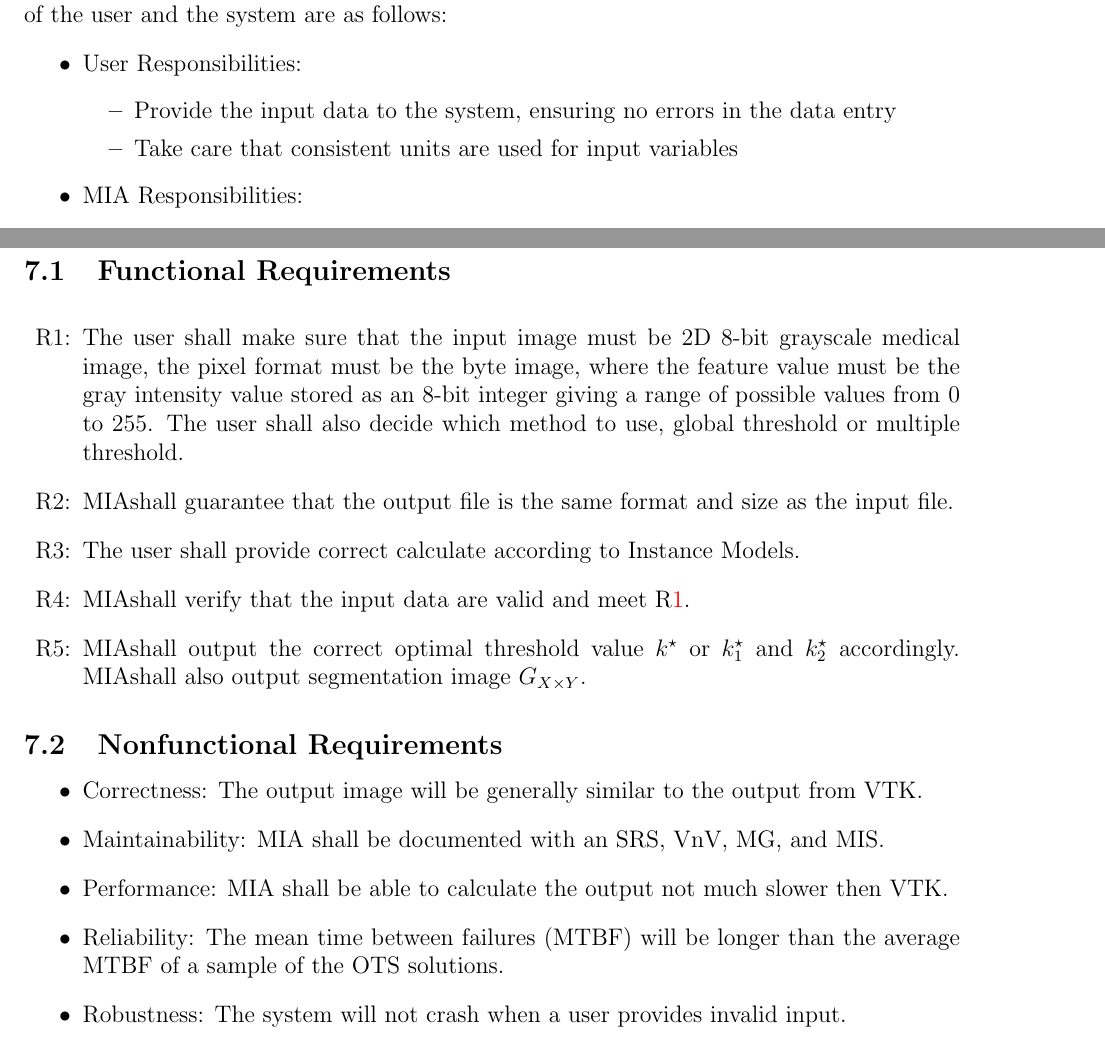
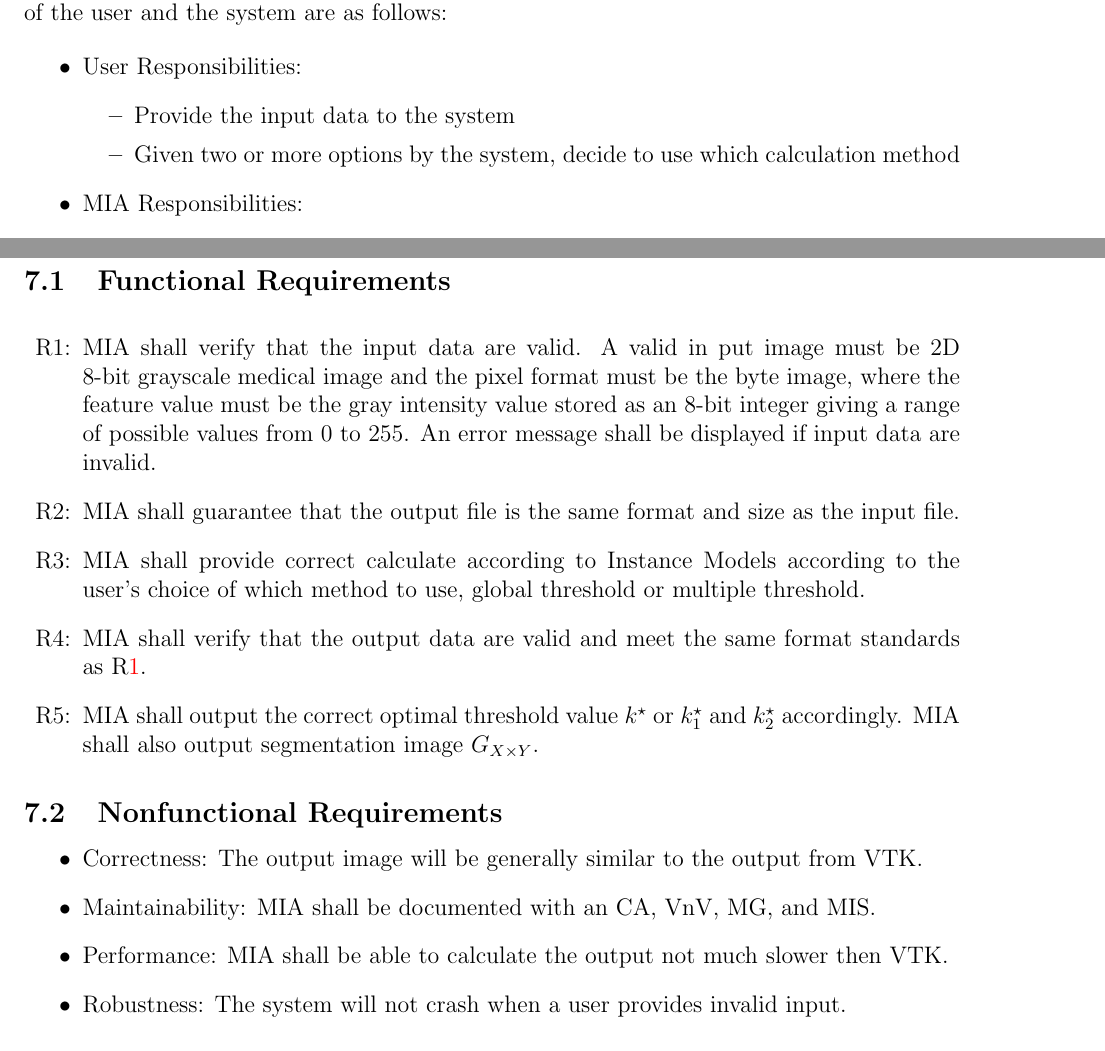
Before and after one commit to Ao99/CAS741, a LaTeX document (docs/SRS/CA.tex): two parts of pages 9 and 21 of 24, joined at a grey line, cut so that both start at the same text. Compiled offline with pdfLaTeX.

Commit message:
Modified CA according to issues

```diff
--- a/docs/SRS/CA.tex
+++ b/docs/SRS/CA.tex
@@ -326,8 +334,8 @@ Arrows are used to show the data flow between the system and its environment.
 \begin{itemize}
 \item User Responsibilities:
 \begin{itemize}
-\item Provide the input data to the system, ensuring no errors in the data entry
-\item Take care that consistent units are used for input variables
+\item Provide the input data to the system
+\item Given two or more options by the system, decide to use which calculation method
 \end{itemize}
 \item \famname{} Responsibilities:
 \begin{itemize}
@@ -990,19 +998,19 @@ qualities that the software is expected to exhibit.
 \noindent \begin{itemize}
 
 \item[R\refstepcounter{reqnum}\thereqnum \label{R_Inputs}:]
-The user shall make sure that the input image must be 2D 8-bit grayscale medical image, the pixel format must be the byte image, where the feature value must be the gray intensity value stored as an 8-bit integer giving a range of possible values from 0 to 255. The user shall also decide which method to use, global threshold or multiple threshold.
+\famname{} shall verify that the input data are valid. A valid in put image must be 2D 8-bit grayscale medical image and the pixel format must be the byte image, where the feature value must be the gray intensity value stored as an 8-bit integer giving a range of possible values from 0 to 255. An error message shall be displayed if input data are invalid.
 
 \item[R\refstepcounter{reqnum}\thereqnum \label{R_OutputInputs}:]
-\famname shall guarantee that the output file is the same format and size as the input file.
+\famname{} shall guarantee that the output file is the same format and size as the input file.
 
 \item[R\refstepcounter{reqnum}\thereqnum \label{R_Calculate}:]
-The user shall provide correct calculate according to Instance Models.
+\famname{} shall provide correct calculate according to Instance Models according to the user's choice of which method to use, global threshold or multiple threshold.
 
 \item[R\refstepcounter{reqnum}\thereqnum \label{R_VerifyOutput}:]
-\famname shall verify that the input data are valid and meet \rref{R_Inputs}.
+\famname{} shall verify that the output data are valid and meet the same format standards as \rref{R_Inputs}.
 
 \item[R\refstepcounter{reqnum}\thereqnum \label{R_Outputk}:]
-\famname shall output the correct optimal threshold value $k^{\star}$ or $k^{\star}_{1}$ and $k^{\star}_{2}$ accordingly. \famname shall also output segmentation image $G_{X \times Y}$.
+\famname{} shall output the correct optimal threshold value $k^{\star}$ or $k^{\star}_{1}$ and $k^{\star}_{2}$ accordingly. \famname{} shall also output segmentation image $G_{X \times Y}$.
 
 \end{itemize}
 
@@ -1010,9 +1018,8 @@ The user shall provide correct calculate according to Instance Models.
 
 \begin{itemize}
 \item Correctness: The output image will be generally similar to the output from VTK.
-\item Maintainability: \famname{} shall be documented with an SRS, VnV, MG, and MIS.
+\item Maintainability: \famname{} shall be documented with an CA, VnV, MG, and MIS.
 \item Performance: \famname{} shall be able to calculate the output not much slower then VTK.
-\item Reliability: The mean time between failures (MTBF) will be longer than the average MTBF of a sample of the OTS solutions.
 \item Robustness: The system will not crash when a user provides invalid input.
 \item Usability: \famname{} should be easy and satisfying for users to learn and use.
 \end{itemize}
```
Also changed, not shown: docs/SRS/CA.pdf, docs/SRS/CA.tex (12 more changed lines).
